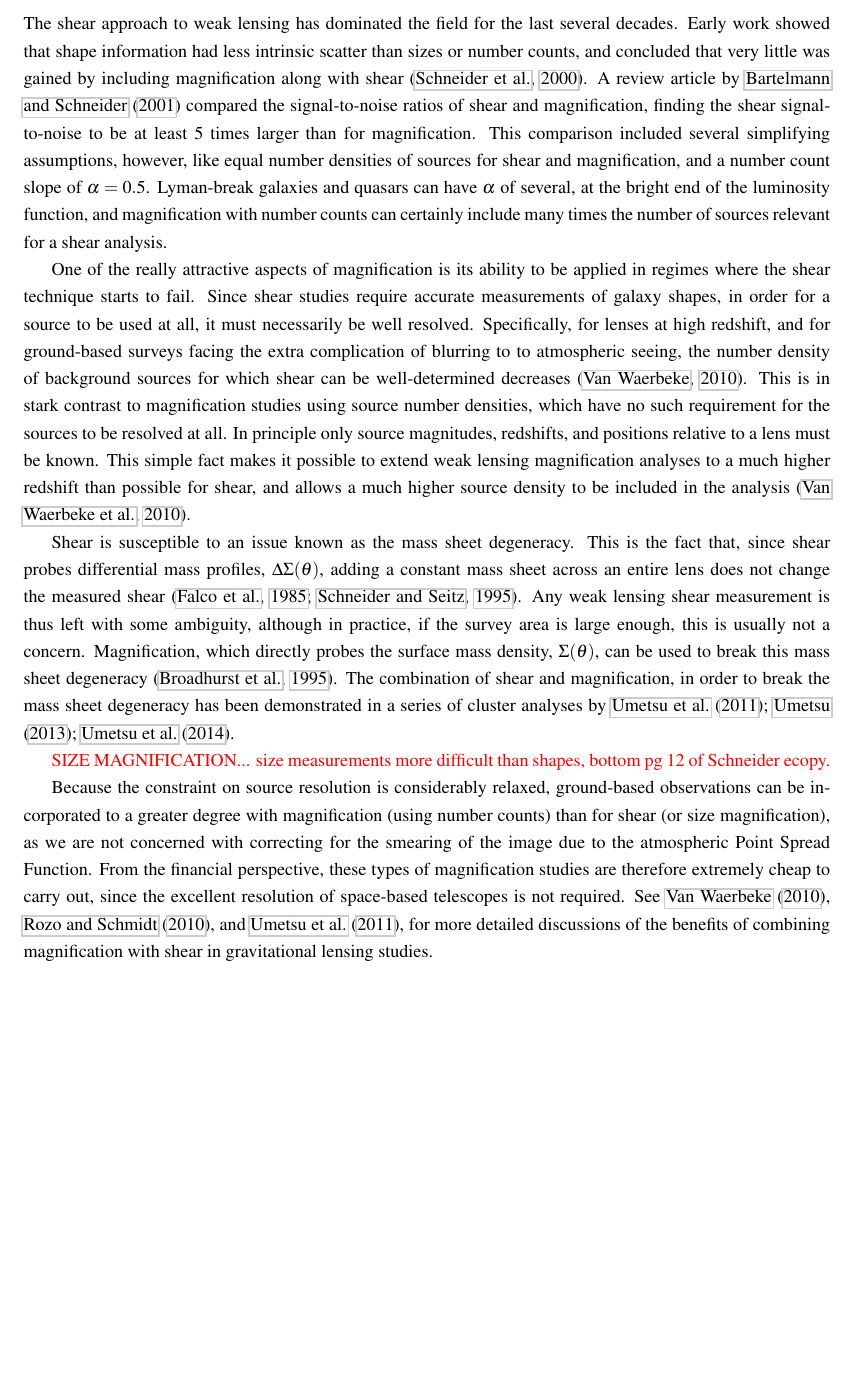
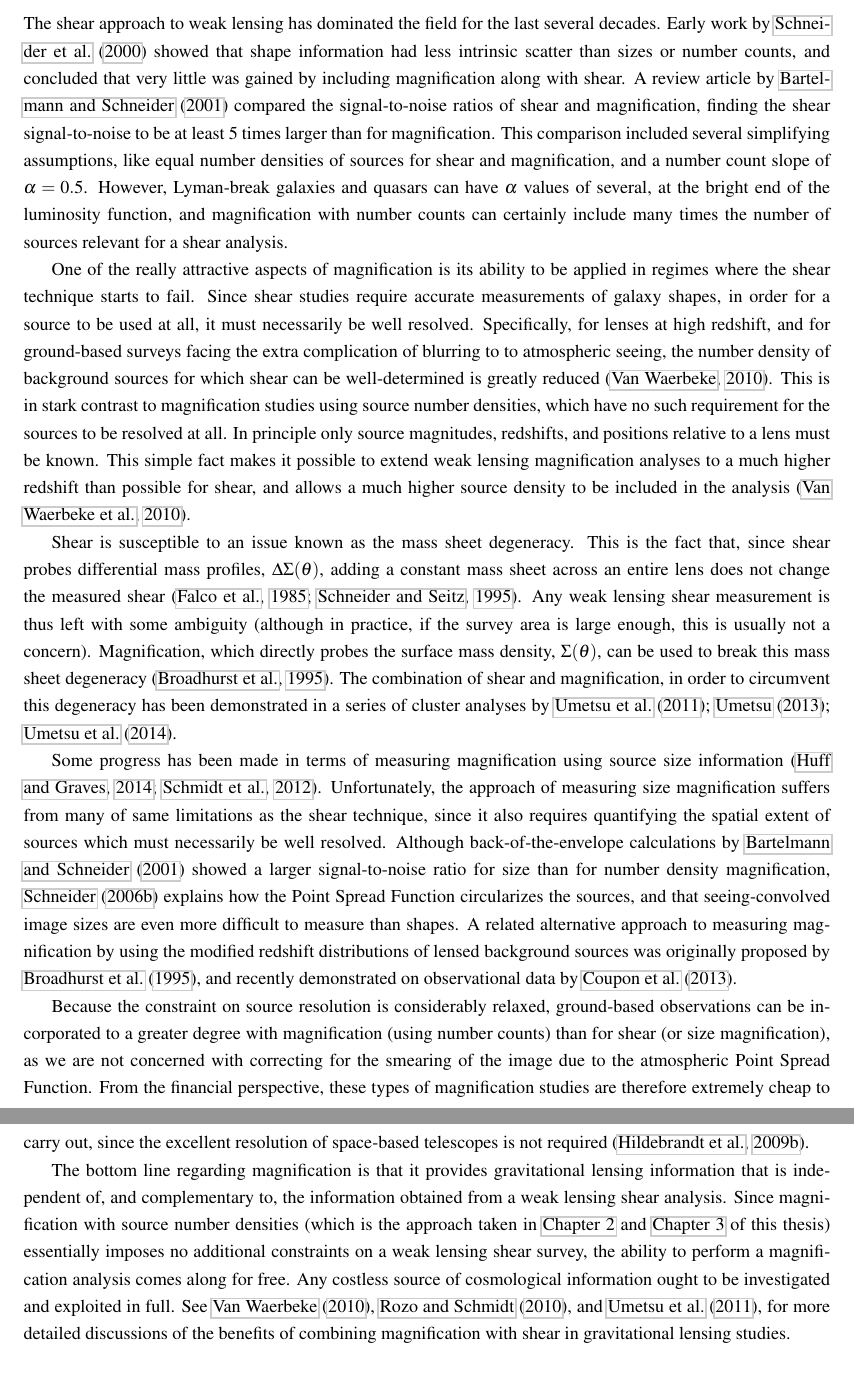
Before and after one commit to jesford/Thesis, a LaTeX thesis (diss.tex, which reads intro.tex): part of page 24 of 93 before the commit and two parts of pages 24 and 25 of 94 after it, the two joined at a grey line, cut so that both start at the same text, the shorter picture padded with empty space. Compiled offline with pdfLaTeX.

Commit message:
lensing section completed

```diff
--- a/intro.tex
+++ b/intro.tex
@@ -389,15 +389,17 @@ Quasars are appealing background sources for magnification studies for two reaso
 \subsection{Magnification vs. Shear}
 \label{sec:VS}
 
-The shear approach to weak lensing has dominated the field for the last several decades. Early work showed that shape information had less intrinsic scatter than sizes or number counts, and concluded that very little was gained by including magnification along with shear \citep{Schneider00}. A review article by \citet{BS01} compared the signal-to-noise ratios of shear and magnification, finding the shear signal-to-noise to be at least 5 times larger than for magnification. This comparison included several simplifying assumptions, however, like equal number densities of sources for shear and magnification, and a number count slope of $\alpha=0.5$. Lyman-break galaxies and quasars can have $\alpha$ of several, at the bright end of the luminosity function, and magnification with number counts can certainly include many times the number of sources relevant for a shear analysis.
+The shear approach to weak lensing has dominated the field for the last several decades. Early work by \citet{Schneider00} showed that shape information had less intrinsic scatter than sizes or number counts, and concluded that very little was gained by including magnification along with shear. A review article by \citet{BS01} compared the signal-to-noise ratios of shear and magnification, finding the shear signal-to-noise to be at least 5 times larger than for magnification. This comparison included several simplifying assumptions, like equal number densities of sources for shear and magnification, and a number count slope of $\alpha=0.5$. However, Lyman-break galaxies and quasars can have $\alpha$ values of several, at the bright end of the luminosity function, and magnification with number counts can certainly include many times the number of sources relevant for a shear analysis.
 
-One of the really attractive aspects of magnification is its ability to be applied in regimes where the shear technique starts to fail. Since shear studies require accurate measurements of galaxy shapes, in order for a source to be used at all, it must necessarily be well resolved. Specifically, for lenses at high redshift, and for ground-based surveys facing the extra complication of blurring to to atmospheric seeing, the number density of background sources for which shear can be well-determined decreases \citep{Waerbeke10}.  This is in stark contrast to magnification studies using source number densities, which have no such requirement for the sources to be resolved at all.  In principle only source magnitudes, redshifts, and positions relative to a lens must be known.  This simple fact makes it possible to extend weak lensing magnification analyses to a much higher redshift than possible for shear, and allows a much higher source density to be included in the analysis \citep{LHJM10}.
+One of the really attractive aspects of magnification is its ability to be applied in regimes where the shear technique starts to fail. Since shear studies require accurate measurements of galaxy shapes, in order for a source to be used at all, it must necessarily be well resolved. Specifically, for lenses at high redshift, and for ground-based surveys facing the extra complication of blurring to to atmospheric seeing, the number density of background sources for which shear can be well-determined is greatly reduced \citep{Waerbeke10}.  This is in stark contrast to magnification studies using source number densities, which have no such requirement for the sources to be resolved at all.  In principle only source magnitudes, redshifts, and positions relative to a lens must be known.  This simple fact makes it possible to extend weak lensing magnification analyses to a much higher redshift than possible for shear, and allows a much higher source density to be included in the analysis \citep{LHJM10}.
 
-Shear is susceptible to an issue known as the mass sheet degeneracy. This is the fact that, since shear probes differential mass profiles, $\Delta\Sigma(\theta)$, adding a constant mass sheet across an entire lens does not change the measured shear \citep{Falco85,SchneiderSeitz95}. Any weak lensing shear measurement is thus left with some ambiguity, although in practice, if the survey area is large enough, this is usually not a concern. Magnification, which directly probes the surface mass density, $\Sigma(\theta)$, can be used to break this mass sheet degeneracy \citep{Broadhurst95}. The combination of shear and magnification, in order to break the mass sheet degeneracy has been demonstrated in a series of cluster analyses by \citet{Umetsu11,Umetsu13,Umetsu14}.
+Shear is susceptible to an issue known as the mass sheet degeneracy. This is the fact that, since shear probes differential mass profiles, $\Delta\Sigma(\theta)$, adding a constant mass sheet across an entire lens does not change the measured shear \citep{Falco85,SchneiderSeitz95}. Any weak lensing shear measurement is thus left with some ambiguity (although in practice, if the survey area is large enough, this is usually not a concern). Magnification, which directly probes the surface mass density, $\Sigma(\theta)$, can be used to break this mass sheet degeneracy \citep{Broadhurst95}. The combination of shear and magnification, in order to circumvent this degeneracy has been demonstrated in a series of cluster analyses by \citet{Umetsu11,Umetsu13,Umetsu14}.
 
-\textcolor{red}{SIZE MAGNIFICATION... size measurements more difficult than shapes, bottom pg 12 of Schneider ecopy.}
+Some progress has been made in terms of measuring magnification using source size information \citep{Huff14,Schmidt12}. Unfortunately, the approach of measuring size magnification suffers from many of same limitations as the shear technique, since it also requires quantifying the spatial extent of sources which must necessarily be well resolved. Although back-of-the-envelope calculations by \citet{BS01} showed a larger signal-to-noise ratio for size than for number density magnification, \citet{Schneider06_WeakGravLens} explains how the Point Spread Function circularizes the sources, and that seeing-convolved image sizes are even more difficult to measure than shapes. A related alternative approach to measuring magnification by using the modified redshift distributions of lensed background sources was originally proposed by \citet{Broadhurst95}, and recently demonstrated on observational data by \citet{Coupon13}.
 
-Because the constraint on source resolution is considerably relaxed, ground-based observations can be incorporated to a greater degree with magnification (using number counts) than for shear (or size magnification), as we are not concerned with correcting for the smearing of the image due to the atmospheric Point Spread Function. From the financial perspective, these types of magnification studies are therefore extremely cheap to carry out, since the excellent resolution of space-based telescopes is not required. See \citet{Waerbeke10}, \citet{RozoSchmidt10}, and \citet{Umetsu11}, for more detailed discussions of the benefits of combining magnification with shear in gravitational lensing studies.
+Because the constraint on source resolution is considerably relaxed, ground-based observations can be incorporated to a greater degree with magnification (using number counts) than for shear (or size magnification), as we are not concerned with correcting for the smearing of the image due to the atmospheric Point Spread Function. From the financial perspective, these types of magnification studies are therefore extremely cheap to carry out, since the excellent resolution of space-based telescopes is not required \citep{Hildebrandt09b}.
+
+The bottom line regarding magnification is that it provides gravitational lensing information that is independent of, and complementary to, the information obtained from a weak lensing shear analysis. Since magnification with source number densities (which is the approach taken in \autoref{ch2} and \autoref{ch3} of this thesis) essentially imposes no additional constraints on a weak lensing shear survey, the ability to perform a magnification analysis comes along for free. Any costless source of cosmological information ought to be investigated and exploited in full. See \citet{Waerbeke10}, \citet{RozoSchmidt10}, and \citet{Umetsu11}, for more detailed discussions of the benefits of combining magnification with shear in gravitational lensing studies.
 
 
 %%%%%%%%%%%%%%%%%%%%%%%%%%%%%%%%%%%%%%%%%%%%%%%%%%%%%%%%%%%%%%%%%%%%%
```
Also changed, not shown: References.bib (+17 -0 lines), diss.bbl, diss.pdf, 14 other files.
